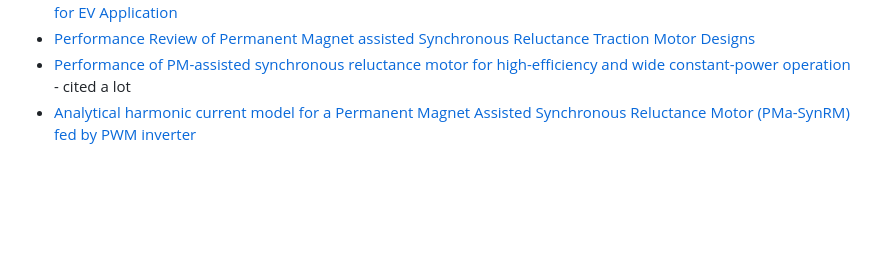
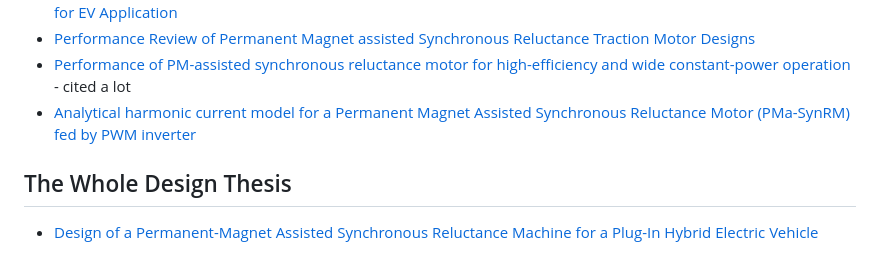
Before and after one commit to petrzakopal/phd-xp14des, a Markdown page: uloha2/articles.md, the part around the change. GitHub-like rendering; blank space fills up the shorter version.

Commit message:
added new articles

```diff
--- a/uloha2/articles.md
+++ b/uloha2/articles.md
@@ -31,3 +31,7 @@
 - [Performance Review of Permanent Magnet assisted Synchronous Reluctance Traction Motor Designs](https://ieeexplore.ieee.org/document/8558230)
 - [Performance of PM-assisted synchronous reluctance motor for high-efficiency and wide constant-power operation](https://ieeexplore.ieee.org/document/952497) - cited a lot
 - [Analytical harmonic current model for a Permanent Magnet Assisted Synchronous Reluctance Motor (PMa-SynRM) fed by PWM inverter](https://ieeexplore.ieee.org/document/9215958)
+
+
+## The Whole Design Thesis
+- [Design of a Permanent-Magnet Assisted Synchronous Reluctance Machine for a Plug-In Hybrid Electric Vehicle](https://www.diva-portal.org/smash/get/diva2:462259/FULLTEXT01.pdf)
```
